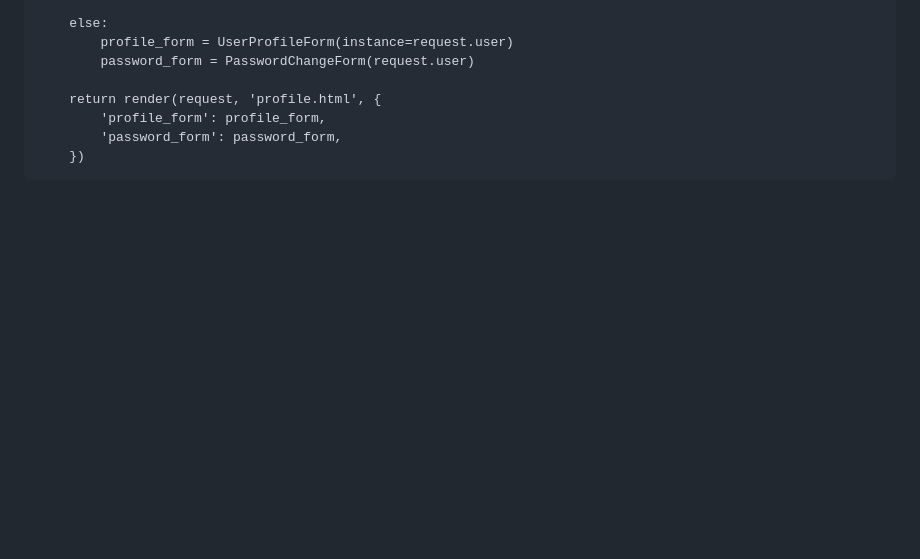
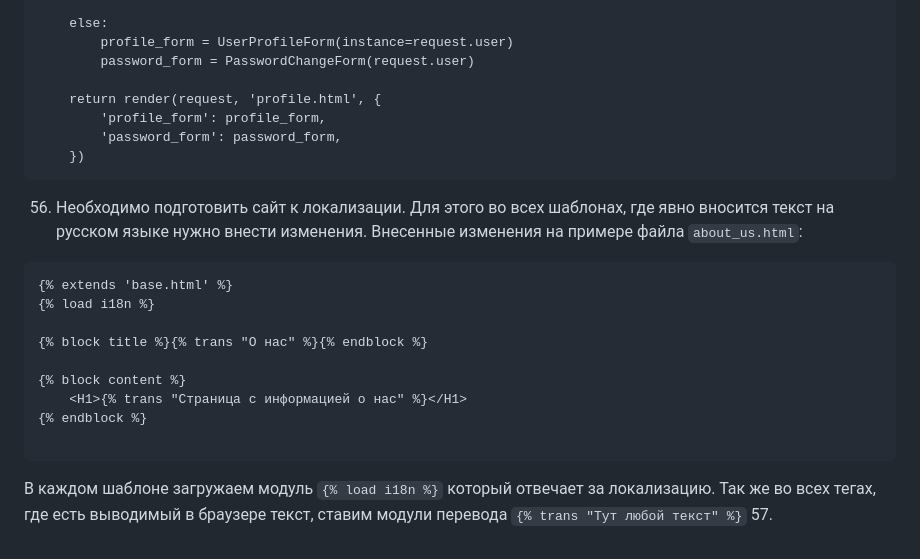
Before and after one commit to STARSsoft/MonitoringApp, a Markdown page: Project_step_by_step.md, the part around the change. Drawn GitHub-style; blank space fills up the shorter version.

Commit message:
Дополнил пошаговую инструкцию по теме локализации

````diff
--- a/Project_step_by_step.md
+++ b/Project_step_by_step.md
@@ -1099,3 +1099,18 @@ def profile_view(request):
         'password_form': password_form,
     })
 ```
+56. Необходимо подготовить сайт к локализации. Для этого во всех шаблонах, где явно вносится текст на русском языке нужно внести изменения.
+Внесенные изменения на примере файла `about_us.html`:
+```
+{% extends 'base.html' %}
+{% load i18n %}
+
+{% block title %}{% trans "О нас" %}{% endblock %}
+
+{% block content %}
+    <H1>{% trans "Страница с информацией о нас" %}</H1>
+{% endblock %}
+
+```
+В каждом шаблоне загружаем модуль `{% load i18n %}` который отвечает за локализацию. Так же во всех тегах, где есть выводимый в браузере текст, ставим модули перевода `{% trans "Тут любой текст" %}`
+57.
````
